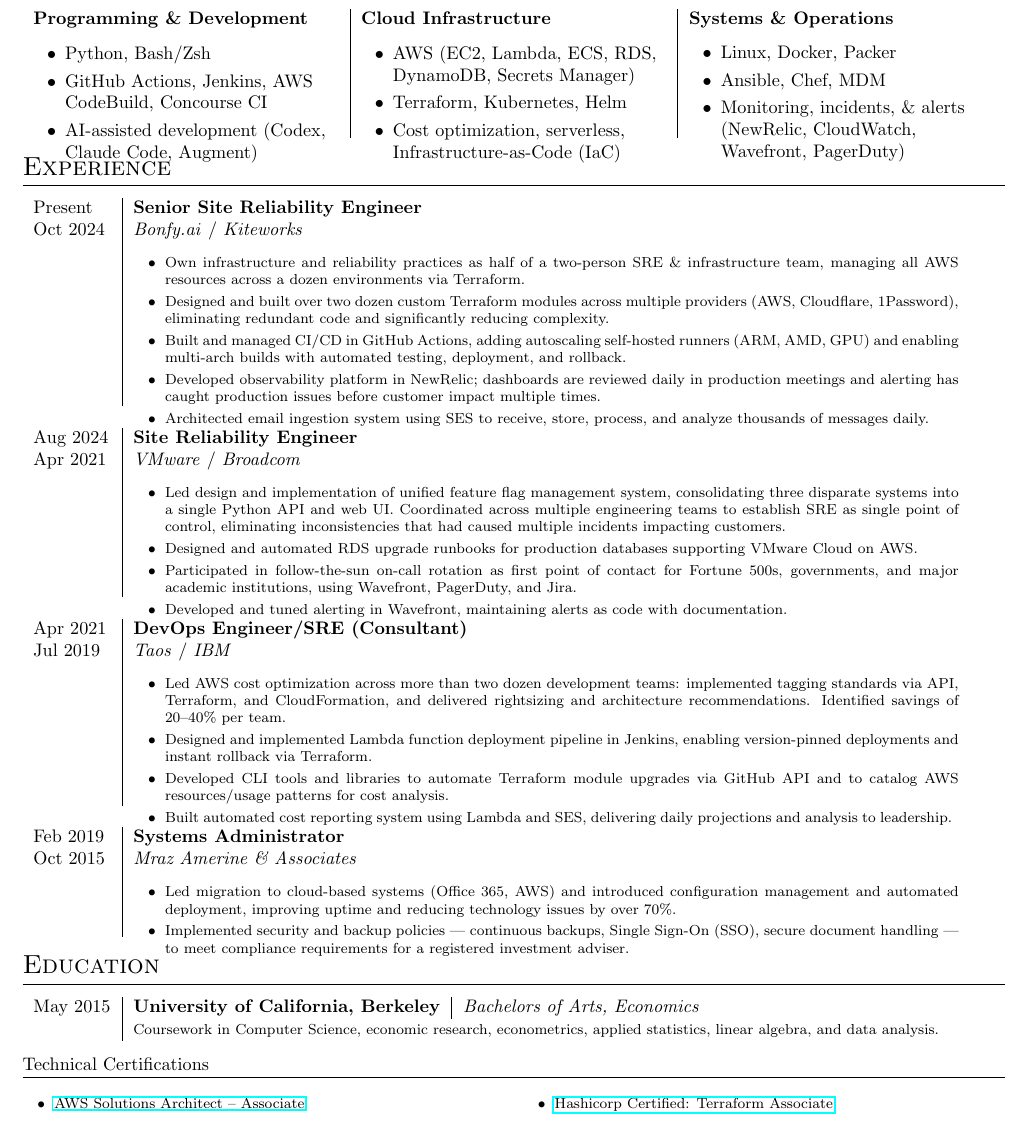
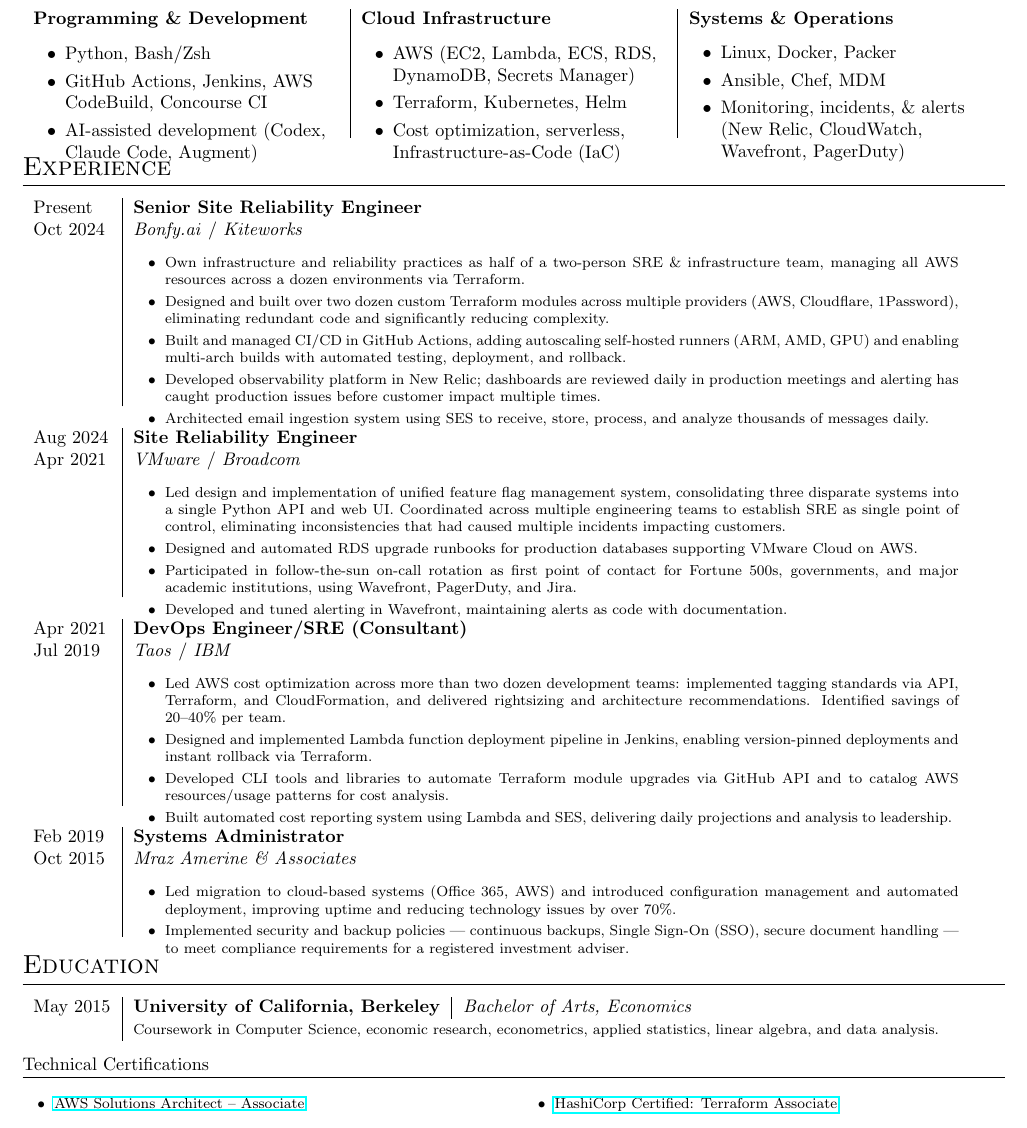
Before and after one commit to jacobfgrant/cv, a LaTeX CV (cv.tex): part of the page, cut so that both start at the same text. Compiled offline with pdfLaTeX.

Commit message:
Wording/style fixes

```diff
--- a/cv.tex
+++ b/cv.tex
@@ -133,7 +133,7 @@
 
         \item  Ansible, Chef, MDM
 
-        \item Monitoring, incidents, \& alerts (NewRelic, CloudWatch, Wavefront, PagerDuty)
+        \item Monitoring, incidents, \& alerts (New Relic, CloudWatch, Wavefront, PagerDuty)
 
         \afterlistspace
     \end{itemize}
@@ -162,7 +162,7 @@
 
             \item Built and managed CI/CD in GitHub Actions, adding autoscaling self-hosted runners (ARM, AMD, GPU) and enabling multi-arch builds with automated testing, deployment, and rollback.
 
-            \item Developed observability platform in NewRelic; dashboards are reviewed daily in production meetings and alerting has caught production issues before customer impact multiple times.
+            \item Developed observability platform in New Relic; dashboards are reviewed daily in production meetings and alerting has caught production issues before customer impact multiple times.
 
             \item Architected email ingestion system using SES to receive, store, process, and analyze thousands of messages daily.
             }
@@ -241,7 +241,7 @@
 \section{Education}
 
 \begin{tabular}{p{1.5cm}|l|p{16cm}}
-    May 2015 & \textbf{University of California, Berkeley} & \emph{Bachelors of Arts, Economics}
+    May 2015 & \textbf{University of California, Berkeley} & \emph{Bachelor of Arts, Economics}
     \\
     & \multicolumn{2}{p{16cm}}{\footnotesize{Coursework in Computer Science, economic research, econometrics, applied statistics, linear algebra, and data analysis.}}
 \end{tabular}
@@ -257,7 +257,7 @@
         \footnotesize{
             \item \href{https://www.youracclaim.com/badges/f3208524-d54a-4e0a-b47b-4b833036b2f6/public_url}{AWS Solutions Architect -- Associate}
 
-            \item \href{https://www.youracclaim.com/badges/47ef53c6-f465-4201-ab7e-89249671183c/public_url}{Hashicorp Certified: Terraform Associate}
+            \item \href{https://www.youracclaim.com/badges/47ef53c6-f465-4201-ab7e-89249671183c/public_url}{HashiCorp Certified: Terraform Associate}
         }
         \end{itemize}
     \end{multicols}
```
